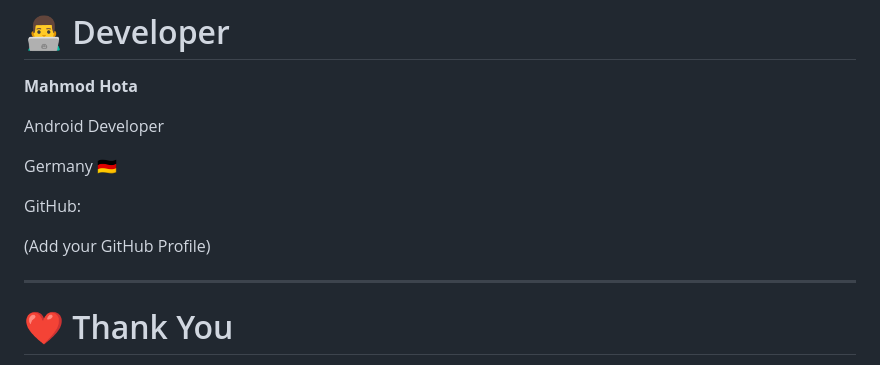
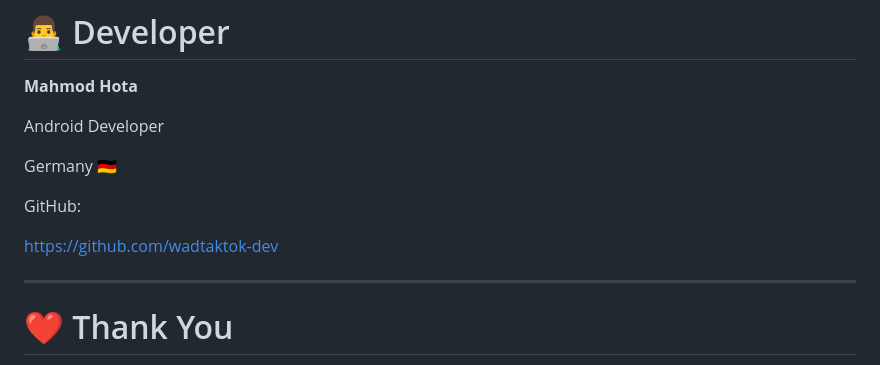
Before and after one commit to wadtaktok-dev/WorldFoodAdventure, a Markdown page: README.md, the part around the change. Drawn GitHub-style.

Commit message:
Update GitHub link in README

```diff
--- a/README.md
+++ b/README.md
@@ -227,7 +227,7 @@ Germany 🇩🇪
 
 GitHub:
 
-(Add your GitHub Profile)
+https://github.com/wadtaktok-dev
 
 ---
 
```
